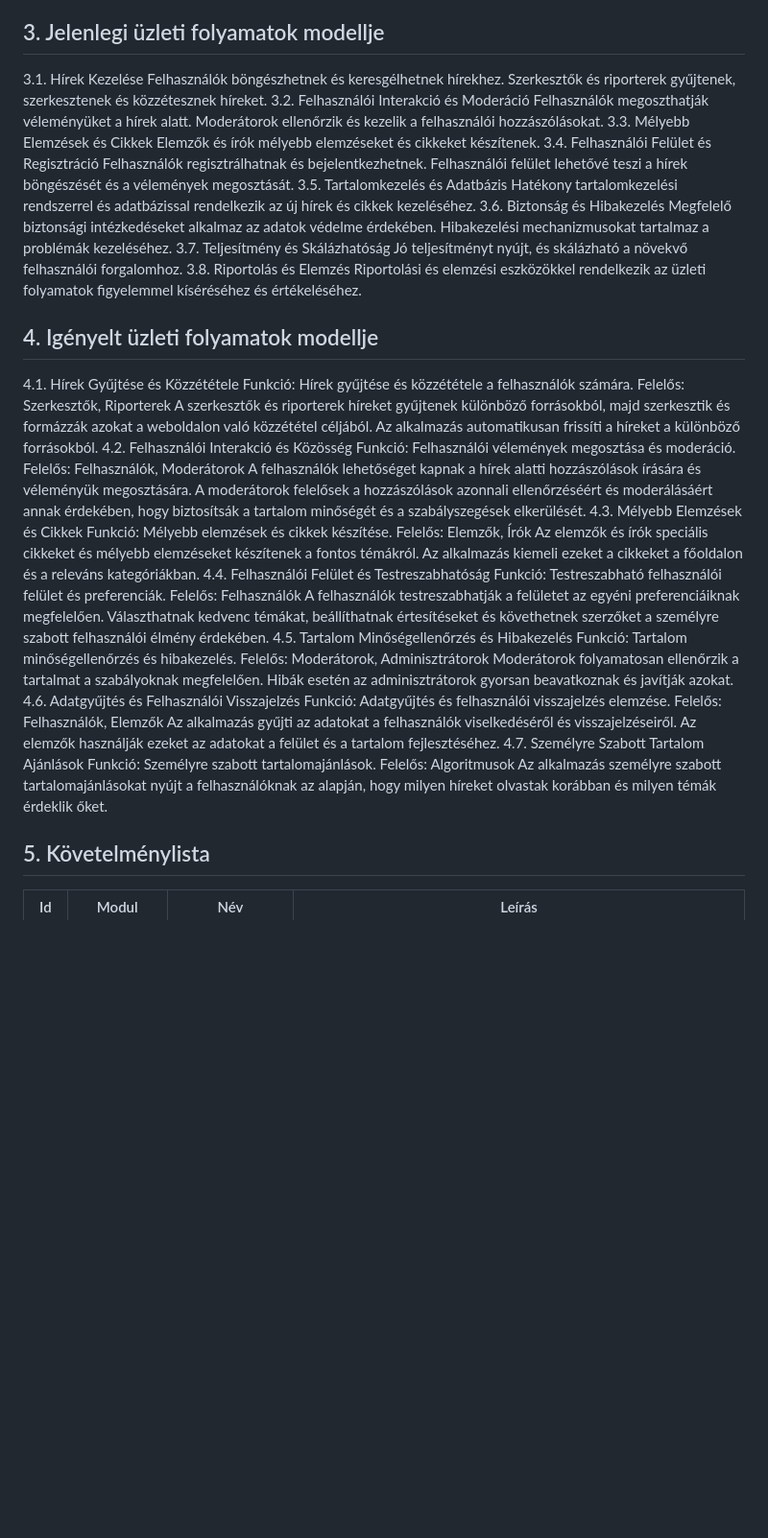
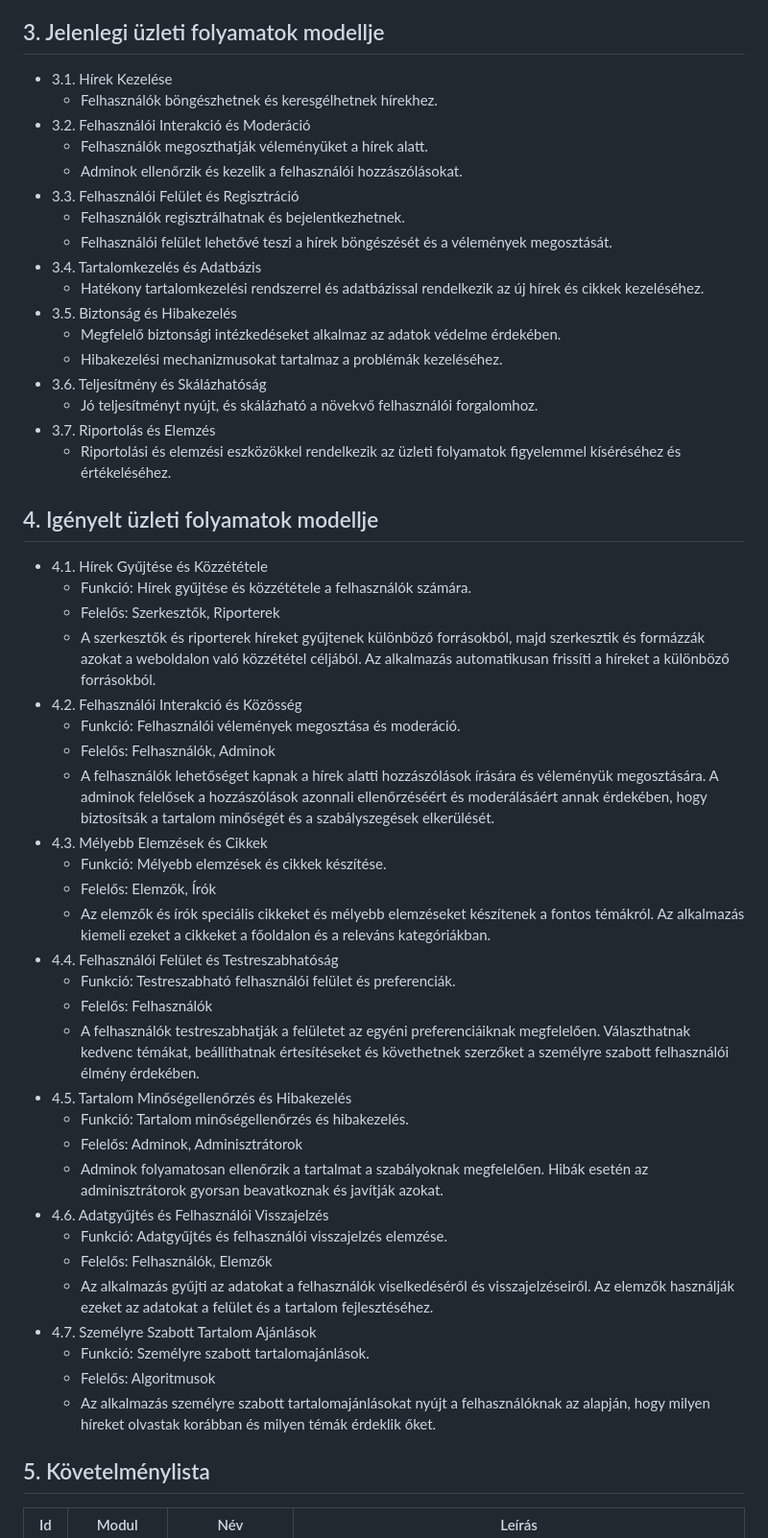
Before and after one commit to Balage666/afp_2023_1_CS_10_00, a Markdown page: Dokumentumok/funkcionális specifikáció.md, the part around the change. Shown at 96% size. Rendered like a GitHub page; blank space fills up the shorter version.

Commit message:
jelenlegi, igényelt üzleti folyamatok módosítas

```diff
--- a/Dokumentumok/funkcionális specifikáció.md
+++ b/Dokumentumok/funkcionális specifikáció.md
@@ -6,56 +6,53 @@ Egy web alapú alkalmazás létrehozása, ahol a felhasználók képesek híreke
 Az alkalmazás adminisztrátorai képesek a hírek publikálására és a kommentek moderálására. Amennyiben egy komment vulgáris kifejezést, hamis információt vagy egyéb nem megengedett tartalmat tartalmaz, az adminisztrátoroknak lehetőségük van a komment törlésére, de annak szerkesztésére nincs lehetőség.
 A hírek és kommentek publikusan megtekinthetők minden látogató számára. Minden hírnek megjelenik a címe, egy rövid leírása, a publikálás dátuma és a hírt író szerző neve. A hírek alatt pedig helyet kapnak a hozzájuk tartozó kommentek, amelyek a közösségi interakciót és véleménynyilvánítást támogatják az adott hírekkel kapcsolatban.
 ## 3. Jelenlegi üzleti folyamatok modellje
-3.1. Hírek Kezelése
-Felhasználók böngészhetnek és keresgélhetnek hírekhez.
-Szerkesztők és riporterek gyűjtenek, szerkesztenek és közzétesznek híreket.
-3.2. Felhasználói Interakció és Moderáció
-Felhasználók megoszthatják véleményüket a hírek alatt.
-Moderátorok ellenőrzik és kezelik a felhasználói hozzászólásokat.
-3.3. Mélyebb Elemzések és Cikkek
-Elemzők és írók mélyebb elemzéseket és cikkeket készítenek.
-3.4. Felhasználói Felület és Regisztráció
-Felhasználók regisztrálhatnak és bejelentkezhetnek.
-Felhasználói felület lehetővé teszi a hírek böngészését és a vélemények megosztását.
-3.5. Tartalomkezelés és Adatbázis
-Hatékony tartalomkezelési rendszerrel és adatbázissal rendelkezik az új hírek és cikkek kezeléséhez.
-3.6. Biztonság és Hibakezelés
-Megfelelő biztonsági intézkedéseket alkalmaz az adatok védelme érdekében.
-Hibakezelési mechanizmusokat tartalmaz a problémák kezeléséhez.
-3.7. Teljesítmény és Skálázhatóság
-Jó teljesítményt nyújt, és skálázható a növekvő felhasználói forgalomhoz.
-3.8. Riportolás és Elemzés
-Riportolási és elemzési eszközökkel rendelkezik az üzleti folyamatok figyelemmel kíséréséhez és értékeléséhez.
+ - 3.1. Hírek Kezelése
+     - Felhasználók böngészhetnek és keresgélhetnek hírekhez.
+ - 3.2. Felhasználói Interakció és Moderáció
+     - Felhasználók megoszthatják véleményüket a hírek alatt.
+     - Adminok ellenőrzik és kezelik a felhasználói hozzászólásokat.
+ - 3.3. Felhasználói Felület és Regisztráció
+     - Felhasználók regisztrálhatnak és bejelentkezhetnek.
+     - Felhasználói felület lehetővé teszi a hírek böngészését és a vélemények megosztását.
+ - 3.4. Tartalomkezelés és Adatbázis
+     - Hatékony tartalomkezelési rendszerrel és adatbázissal rendelkezik az új hírek és cikkek kezeléséhez.
+ - 3.5. Biztonság és Hibakezelés
+     - Megfelelő biztonsági intézkedéseket alkalmaz az adatok védelme érdekében.
+     - Hibakezelési mechanizmusokat tartalmaz a problémák kezeléséhez.
+ - 3.6. Teljesítmény és Skálázhatóság
+     - Jó teljesítményt nyújt, és skálázható a növekvő felhasználói forgalomhoz.
+ - 3.7. Riportolás és Elemzés
+     - Riportolási és elemzési eszközökkel rendelkezik az üzleti folyamatok figyelemmel kíséréséhez és értékeléséhez.
 
 ## 4. Igényelt üzleti folyamatok modellje
-4.1. Hírek Gyűjtése és Közzététele
-Funkció: Hírek gyűjtése és közzététele a felhasználók számára.
-Felelős: Szerkesztők, Riporterek
-A szerkesztők és riporterek híreket gyűjtenek különböző forrásokból, majd szerkesztik és formázzák azokat a weboldalon való közzététel céljából. Az alkalmazás automatikusan frissíti a híreket a különböző forrásokból.
-4.2. Felhasználói Interakció és Közösség
-Funkció: Felhasználói vélemények megosztása és moderáció.
-Felelős: Felhasználók, Moderátorok
-A felhasználók lehetőséget kapnak a hírek alatti hozzászólások írására és véleményük megosztására. A moderátorok felelősek a hozzászólások azonnali ellenőrzéséért és moderálásáért annak érdekében, hogy biztosítsák a tartalom minőségét és a szabályszegések elkerülését.
-4.3. Mélyebb Elemzések és Cikkek
-Funkció: Mélyebb elemzések és cikkek készítése.
-Felelős: Elemzők, Írók
-Az elemzők és írók speciális cikkeket és mélyebb elemzéseket készítenek a fontos témákról. Az alkalmazás kiemeli ezeket a cikkeket a főoldalon és a releváns kategóriákban.
-4.4. Felhasználói Felület és Testreszabhatóság
-Funkció: Testreszabható felhasználói felület és preferenciák.
-Felelős: Felhasználók
-A felhasználók testreszabhatják a felületet az egyéni preferenciáiknak megfelelően. Választhatnak kedvenc témákat, beállíthatnak értesítéseket és követhetnek szerzőket a személyre szabott felhasználói élmény érdekében.
-4.5. Tartalom Minőségellenőrzés és Hibakezelés
-Funkció: Tartalom minőségellenőrzés és hibakezelés.
-Felelős: Moderátorok, Adminisztrátorok
-Moderátorok folyamatosan ellenőrzik a tartalmat a szabályoknak megfelelően. Hibák esetén az adminisztrátorok gyorsan beavatkoznak és javítják azokat.
-4.6. Adatgyűjtés és Felhasználói Visszajelzés
-Funkció: Adatgyűjtés és felhasználói visszajelzés elemzése.
-Felelős: Felhasználók, Elemzők
-Az alkalmazás gyűjti az adatokat a felhasználók viselkedéséről és visszajelzéseiről. Az elemzők használják ezeket az adatokat a felület és a tartalom fejlesztéséhez.
-4.7. Személyre Szabott Tartalom Ajánlások
-Funkció: Személyre szabott tartalomajánlások.
-Felelős: Algoritmusok
-Az alkalmazás személyre szabott tartalomajánlásokat nyújt a felhasználóknak az alapján, hogy milyen híreket olvastak korábban és milyen témák érdeklik őket.
+ - 4.1. Hírek Gyűjtése és Közzététele
+     - Funkció: Hírek gyűjtése és közzététele a felhasználók számára.
+     - Felelős: Szerkesztők, Riporterek
+     - A szerkesztők és riporterek híreket gyűjtenek különböző forrásokból, majd szerkesztik és formázzák azokat a weboldalon való közzététel céljából. Az alkalmazás automatikusan frissíti a híreket a különböző forrásokból.
+ - 4.2. Felhasználói Interakció és Közösség
+     - Funkció: Felhasználói vélemények megosztása és moderáció.
+     - Felelős: Felhasználók, Adminok
+     - A felhasználók lehetőséget kapnak a hírek alatti hozzászólások írására és véleményük megosztására. A adminok felelősek a hozzászólások azonnali ellenőrzéséért és moderálásáért annak érdekében, hogy biztosítsák a tartalom minőségét és a szabályszegések elkerülését.
+ - 4.3. Mélyebb Elemzések és Cikkek
+     - Funkció: Mélyebb elemzések és cikkek készítése.
+     - Felelős: Elemzők, Írók
+     - Az elemzők és írók speciális cikkeket és mélyebb elemzéseket készítenek a fontos témákról. Az alkalmazás kiemeli ezeket a cikkeket a főoldalon és a releváns kategóriákban.
+ - 4.4. Felhasználói Felület és Testreszabhatóság
+     - Funkció: Testreszabható felhasználói felület és preferenciák.
+     - Felelős: Felhasználók
+     - A felhasználók testreszabhatják a felületet az egyéni preferenciáiknak megfelelően. Választhatnak kedvenc témákat, beállíthatnak értesítéseket és követhetnek szerzőket a személyre szabott felhasználói élmény érdekében.
+ - 4.5. Tartalom Minőségellenőrzés és Hibakezelés
+     - Funkció: Tartalom minőségellenőrzés és hibakezelés.
+     - Felelős: Adminok, Adminisztrátorok
+     - Adminok folyamatosan ellenőrzik a tartalmat a szabályoknak megfelelően. Hibák esetén az adminisztrátorok gyorsan beavatkoznak és javítják azokat.
+ - 4.6. Adatgyűjtés és Felhasználói Visszajelzés
+     - Funkció: Adatgyűjtés és felhasználói visszajelzés elemzése.
+     - Felelős: Felhasználók, Elemzők
+     - Az alkalmazás gyűjti az adatokat a felhasználók viselkedéséről és visszajelzéseiről. Az elemzők használják ezeket az adatokat a felület és a tartalom fejlesztéséhez.
+ - 4.7. Személyre Szabott Tartalom Ajánlások
+     - Funkció: Személyre szabott tartalomajánlások.
+     - Felelős: Algoritmusok
+     - Az alkalmazás személyre szabott tartalomajánlásokat nyújt a felhasználóknak az alapján, hogy milyen híreket olvastak korábban és milyen témák érdeklik őket.
 
 ## 5. Követelménylista
 
```
